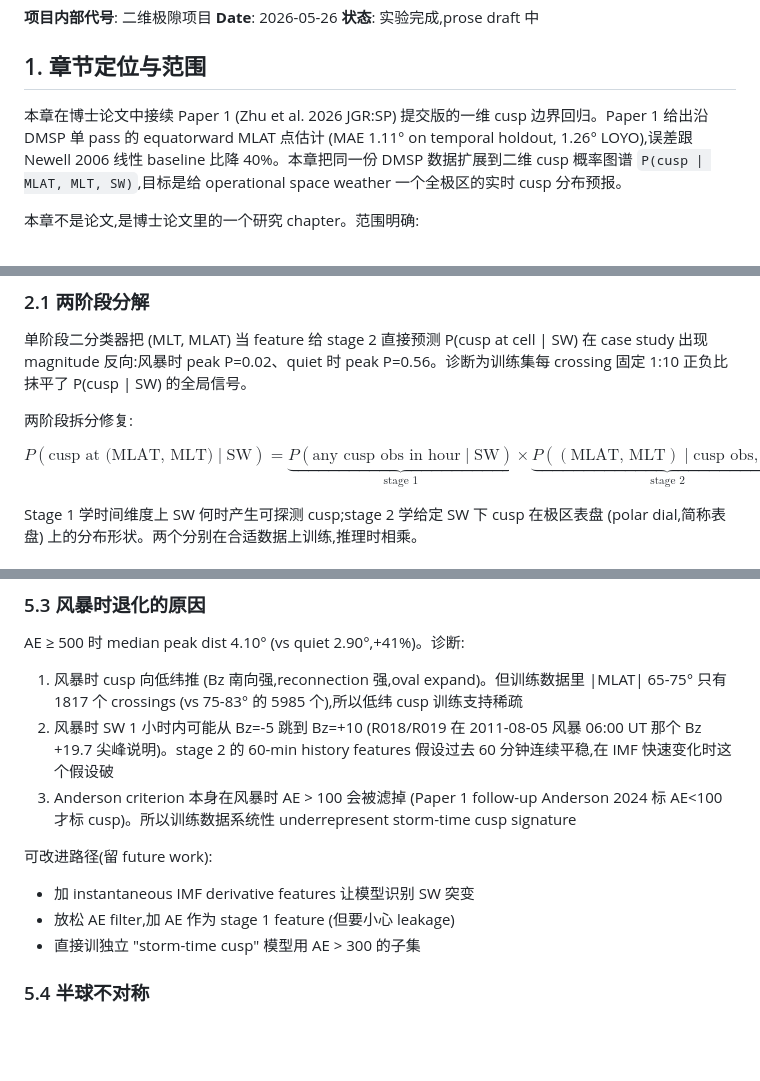
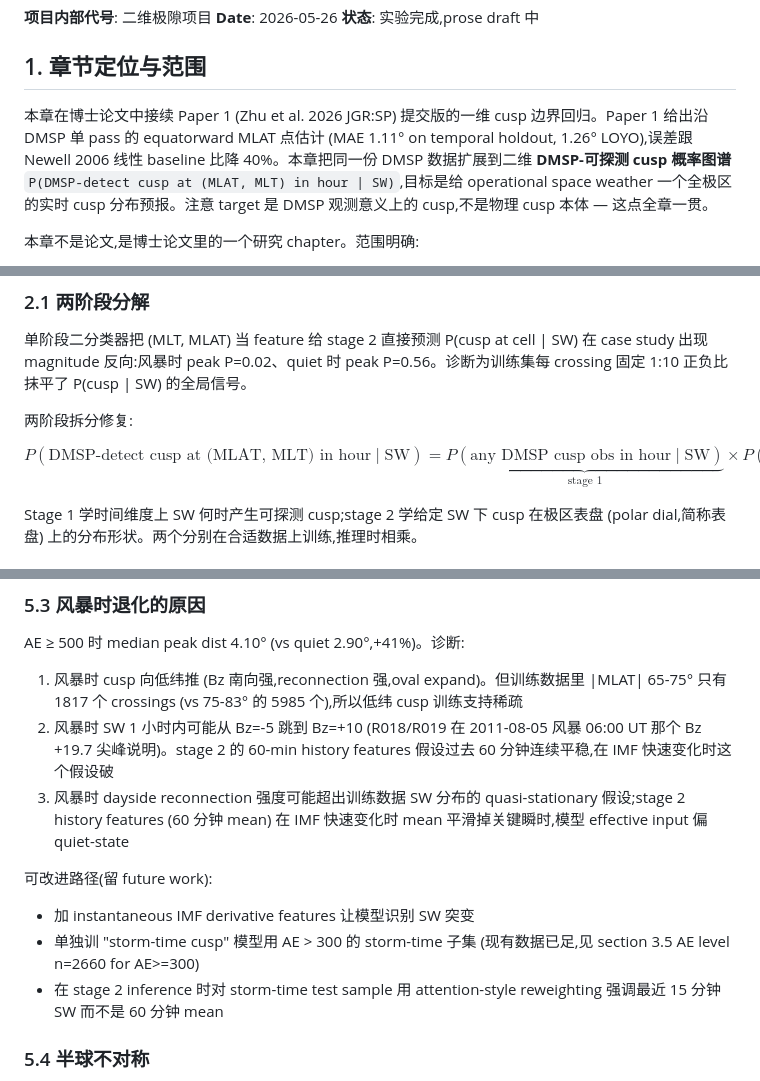
Before and after one commit to YiwenZhu77/cuspML, a Markdown page: refine-logs/thesis_chapter.md, 3 parts joined by grey strips. GitHub-like rendering; blank space fills up the shorter version.

Commit message:
Round 2 fixes per codex: leftover AE-filter sentence, proxy-safe notation, soften 60-min claim
1. Section 5.3 storm-time bullet rewritten - no more AE>100 filter mention,
   instead explains via fast SW non-stationarity vs 60-min history smoothing.
   Future-work bullet rewritten accordingly.

2. Intro + factorization equation now read 'DMSP-detect cusp ... in hour' from
   first mention; proxy framing applied at first mention not just later prose.

3. 60-min timescale section: 'reproduced/independently learned' softened to
   'preferentially selects 60-min mean among provided history features,
   consistent with Cowley & Lockwood 1992 timescale'.

via [HAPI](https://hapi.run)

Co-Authored-By: HAPI <noreply@hapi.run>

```diff
--- a/refine-logs/thesis_chapter.md
+++ b/refine-logs/thesis_chapter.md
@@ -6,7 +6,7 @@
 
 ## 1. 章节定位与范围
 
-本章在博士论文中接续 Paper 1 (Zhu et al. 2026 JGR:SP) 提交版的一维 cusp 边界回归。Paper 1 给出沿 DMSP 单 pass 的 equatorward MLAT 点估计 (MAE 1.11° on temporal holdout, 1.26° LOYO),误差跟 Newell 2006 线性 baseline 比降 40%。本章把同一份 DMSP 数据扩展到二维 cusp 概率图谱 `P(cusp | MLAT, MLT, SW)`,目标是给 operational space weather 一个全极区的实时 cusp 分布预报。
+本章在博士论文中接续 Paper 1 (Zhu et al. 2026 JGR:SP) 提交版的一维 cusp 边界回归。Paper 1 给出沿 DMSP 单 pass 的 equatorward MLAT 点估计 (MAE 1.11° on temporal holdout, 1.26° LOYO),误差跟 Newell 2006 线性 baseline 比降 40%。本章把同一份 DMSP 数据扩展到二维 **DMSP-可探测 cusp 概率图谱** `P(DMSP-detect cusp at (MLAT, MLT) in hour | SW)`,目标是给 operational space weather 一个全极区的实时 cusp 分布预报。注意 target 是 DMSP 观测意义上的 cusp,不是物理 cusp 本体 — 这点全章一贯。
 
 本章不是论文,是博士论文里的一个研究 chapter。范围明确:
 - 用同一份 48,056 DMSP 1987-2014 crossings
@@ -27,7 +27,7 @@
 
 两阶段拆分修复:
 
-$$P(\text{cusp at (MLAT, MLT)} \mid \text{SW}) = \underbrace{P(\text{any cusp obs in hour} \mid \text{SW})}_{\text{stage 1}} \times \underbrace{P((\text{MLAT, MLT}) \mid \text{cusp obs, SW})}_{\text{stage 2}}$$
+$$P(\text{DMSP-detect cusp at (MLAT, MLT) in hour} \mid \text{SW}) = \underbrace{P(\text{any DMSP cusp obs in hour} \mid \text{SW})}_{\text{stage 1}} \times \underbrace{P((\text{MLAT, MLT}) \mid \text{cusp obs, SW})}_{\text{stage 2}}$$
 
 Stage 1 学时间维度上 SW 何时产生可探测 cusp;stage 2 学给定 SW 下 cusp 在极区表盘 (polar dial,简称表盘) 上的分布形状。两个分别在合适数据上训练,推理时相乘。
 
@@ -202,12 +202,12 @@ R026 + R027 分析回答了一个关键问题:DMSP 飞过这些 cells 没有?答
 AE ≥ 500 时 median peak dist 4.10° (vs quiet 2.90°,+41%)。诊断:
 1. 风暴时 cusp 向低纬推 (Bz 南向强,reconnection 强,oval expand)。但训练数据里 |MLAT| 65-75° 只有 1817 个 crossings (vs 75-83° 的 5985 个),所以低纬 cusp 训练支持稀疏
 2. 风暴时 SW 1 小时内可能从 Bz=-5 跳到 Bz=+10 (R018/R019 在 2011-08-05 风暴 06:00 UT 那个 Bz +19.7 尖峰说明)。stage 2 的 60-min history features 假设过去 60 分钟连续平稳,在 IMF 快速变化时这个假设破
-3. Anderson criterion 本身在风暴时 AE > 100 会被滤掉 (Paper 1 follow-up Anderson 2024 标 AE<100 才标 cusp)。所以训练数据系统性 underrepresent storm-time cusp signature
+3. 风暴时 dayside reconnection 强度可能超出训练数据 SW 分布的 quasi-stationary 假设;stage 2 history features (60 分钟 mean) 在 IMF 快速变化时 mean 平滑掉关键瞬时,模型 effective input 偏 quiet-state
 
 可改进路径(留 future work):
 - 加 instantaneous IMF derivative features 让模型识别 SW 突变
-- 放松 AE filter,加 AE 作为 stage 1 feature (但要小心 leakage)
-- 直接训独立 "storm-time cusp" 模型用 AE > 300 的子集
+- 单独训 "storm-time cusp" 模型用 AE > 300 的 storm-time 子集 (现有数据已足,见 section 3.5 AE level n=2660 for AE>=300)
+- 在 stage 2 inference 时对 storm-time test sample 用 attention-style reweighting 强调最近 15 分钟 SW 而不是 60 分钟 mean
 
 ### 5.4 半球不对称
 
```
Also changed, not shown: other parts of refine-logs/thesis_chapter.md (+1 -1 lines).
